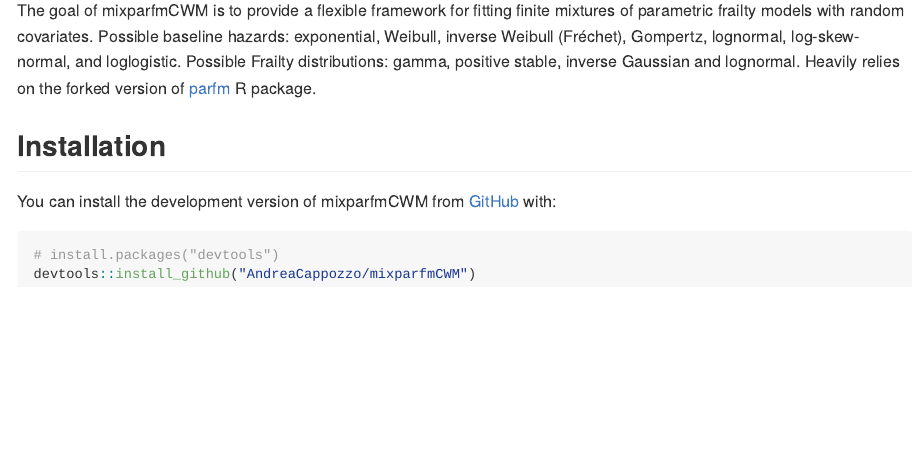
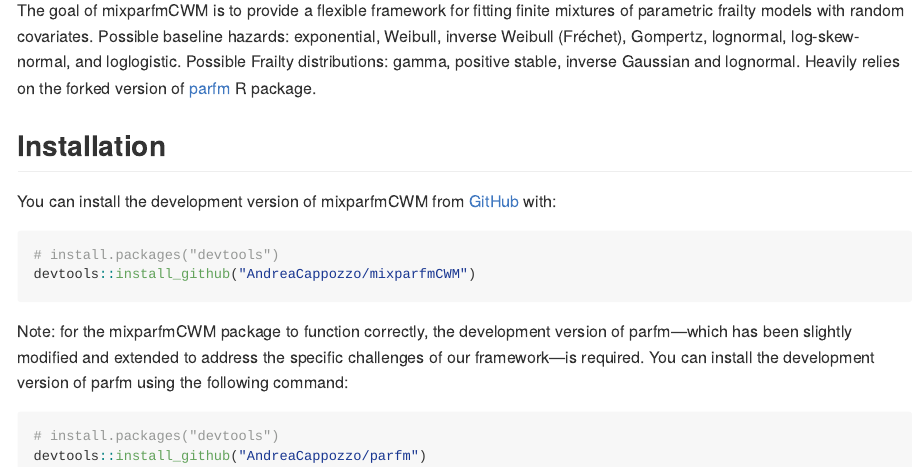
Before and after one commit to AndreaCappozzo/mixparfmCWM, an R Markdown document (README.Rmd): the page in a window 1100 px wide, from 110 px down. The pictures show the output file README.md that the author committed with the source, drawn offline in the style of GitHub.

Commit message:
Added explicit reference to the modified version of parfm in README

````diff
--- a/README.Rmd
+++ b/README.Rmd
@@ -28,3 +28,10 @@
 # install.packages("devtools")
 devtools::install_github("AndreaCappozzo/mixparfmCWM")
 ```
+
+Note: for the mixparfmCWM package to function correctly, the development version of parfm—which has been slightly modified and extended to address the specific challenges of our framework—is required. You can install the development version of parfm using the following command:
+
+``` r
+# install.packages("devtools")
+devtools::install_github("AndreaCappozzo/parfm")
+```
````
Also changed, not shown: README.md.
